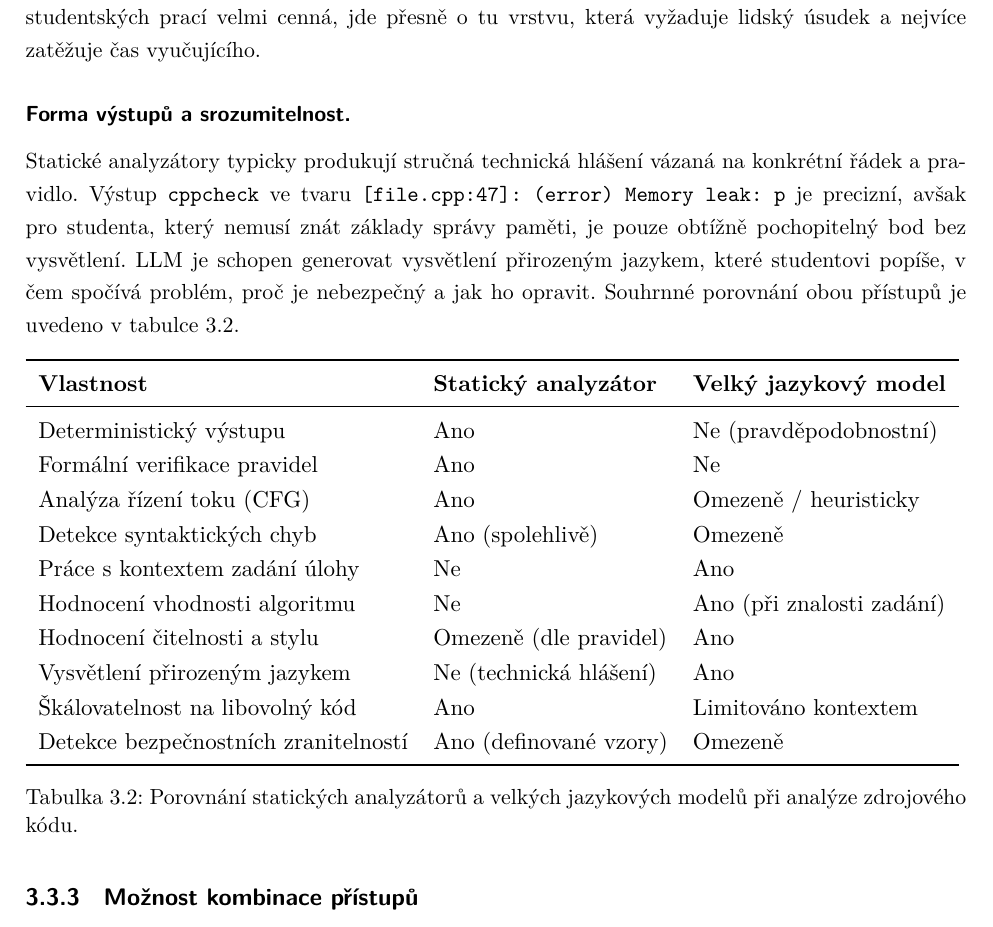
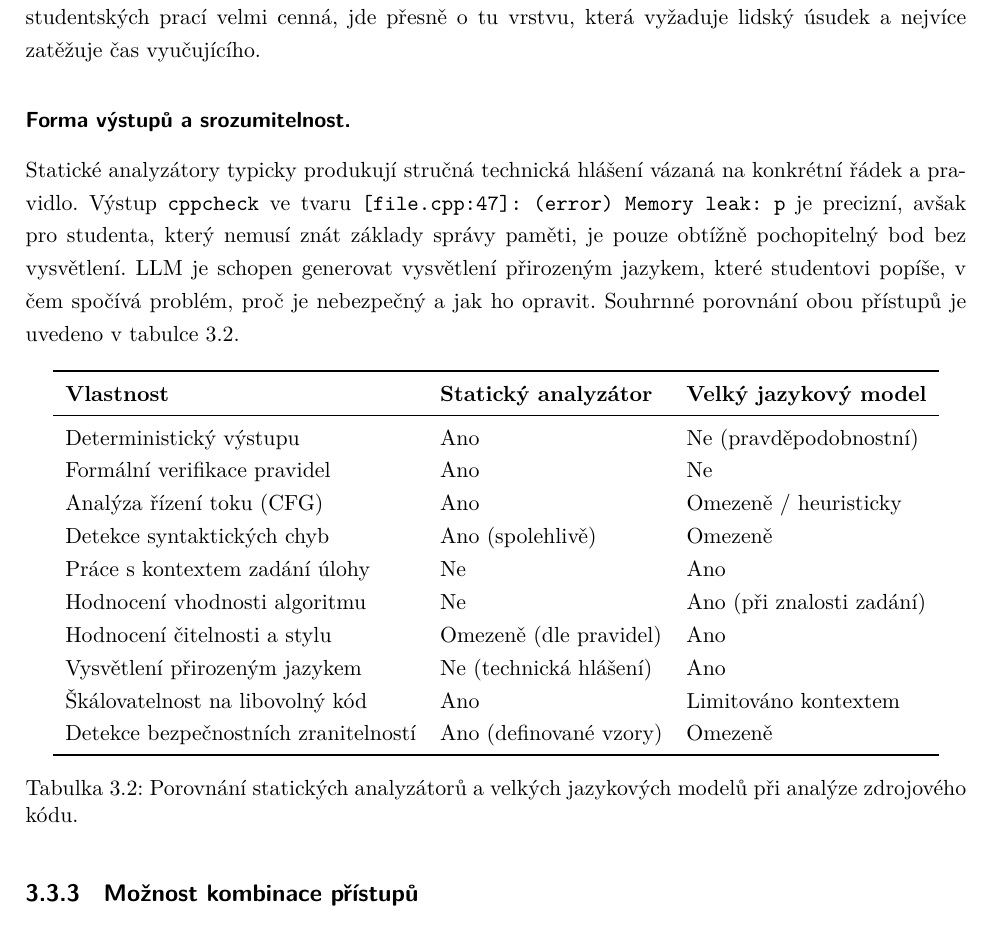
Before and after one commit to Firestone82/Master-Thesis, a LaTeX thesis (src/main.tex, which reads src/chapters/3-llm/3-3-llm-comparison/3-3-2-llm-comparison-differences.tex): part of page 30 of 86, cut so that both start at the same text. Compiled offline with XeLaTeX.

Commit message:
Remove table resize box

```diff
--- a/src/chapters/3-llm/3-3-llm-comparison/3-3-2-llm-comparison-differences.tex
+++ b/src/chapters/3-llm/3-3-llm-comparison/3-3-2-llm-comparison-differences.tex
@@ -41,7 +41,6 @@ Souhrnné porovnání obou přístupů je uvedeno v \tabref[tabulce]{tab:llm-vs-
 
 \begin{table}[H]
     \centering
-    \resizebox{\textwidth}{!}{%
     \begin{tabular}{lll}
         \toprule
         \textbf{Vlastnost}                   & \textbf{Statický analyzátor} & \textbf{Velký jazykový model} \\
```
Also changed, not shown: src/chapters/3-llm/3-3-llm-comparison/3-3-2-llm-comparison-differences.tex (1 more changed lines). Lines whose indentation alone changed are shown as unchanged.
